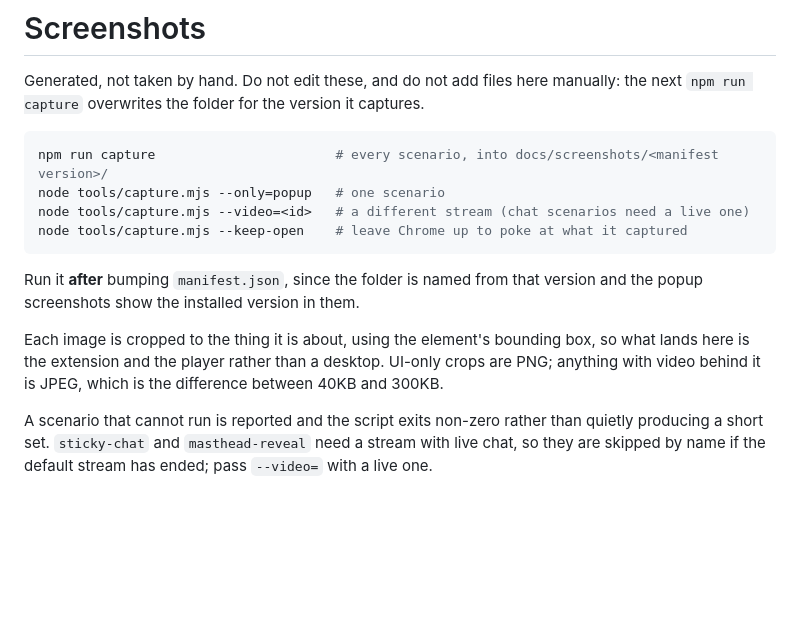
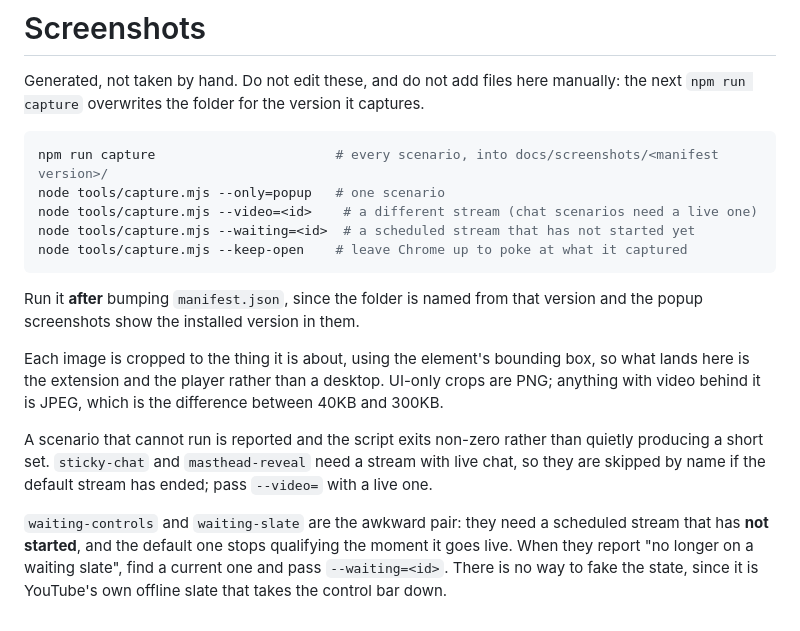
Before and after one commit to MashdorDev/window-fullscreen-for-youtube, a Markdown page: docs/screenshots/README.md, the part around the change. Rendered like a GitHub page; blank space fills up the shorter version.

````diff
--- a/docs/screenshots/README.md
+++ b/docs/screenshots/README.md
@@ -6,7 +6,8 @@ the next `npm run capture` overwrites the folder for the version it captures.
 ```sh
 npm run capture                       # every scenario, into docs/screenshots/<manifest version>/
 node tools/capture.mjs --only=popup   # one scenario
-node tools/capture.mjs --video=<id>   # a different stream (chat scenarios need a live one)
+node tools/capture.mjs --video=<id>    # a different stream (chat scenarios need a live one)
+node tools/capture.mjs --waiting=<id>  # a scheduled stream that has not started yet
 node tools/capture.mjs --keep-open    # leave Chrome up to poke at what it captured
 ```
 
@@ -21,3 +22,9 @@ A scenario that cannot run is reported and the script exits non-zero rather than
 producing a short set. `sticky-chat` and `masthead-reveal` need a stream with live chat,
 so they are skipped by name if the default stream has ended; pass `--video=` with a live
 one.
+
+`waiting-controls` and `waiting-slate` are the awkward pair: they need a scheduled stream
+that has **not started**, and the default one stops qualifying the moment it goes live.
+When they report "no longer on a waiting slate", find a current one and pass
+`--waiting=<id>`. There is no way to fake the state, since it is YouTube's own offline
+slate that takes the control bar down.
````
Also changed, not shown: CHANGELOG.md (+11 -0 lines), docs/screenshots/0.4.1/waiting-controls.jpg (added), docs/screenshots/0.4.1/waiting-slate.jpg (added), 1 other file.
